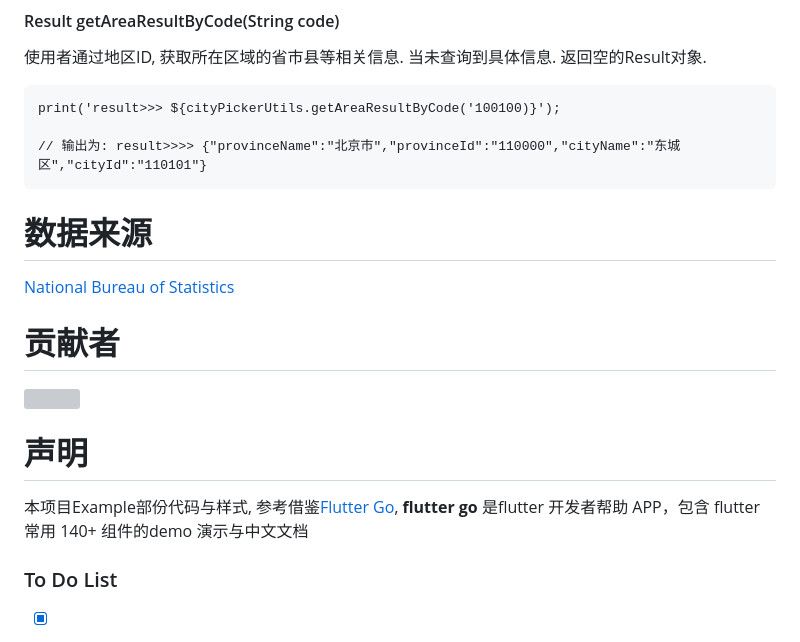
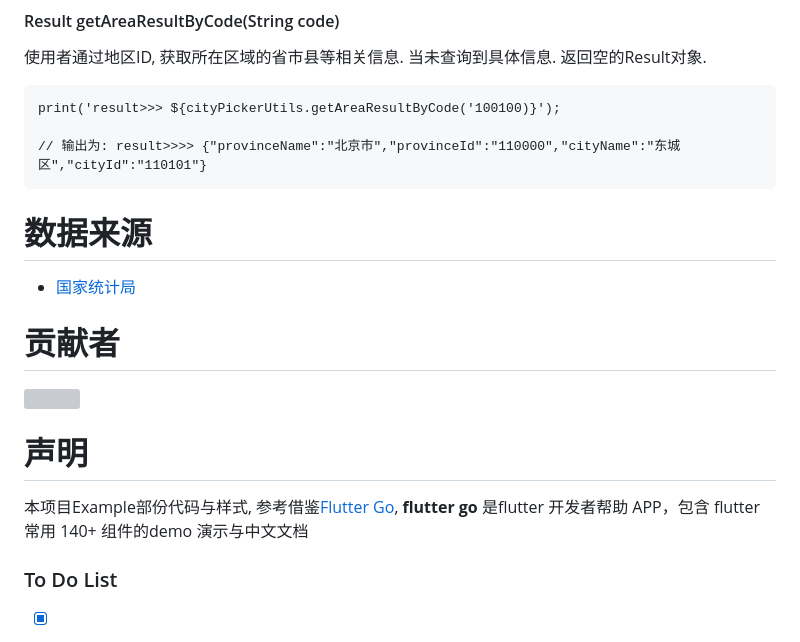
Before and after one commit to hanxu317317/city_pickers, a Markdown page: README.md, the part around the change. Rendered like a GitHub page; grey boxes are pictures that could not be loaded.

Commit message:
Fix broken ref link.

````diff
--- a/README.md
+++ b/README.md
@@ -139,13 +139,9 @@ print('result>>> ${cityPickerUtils.getAreaResultByCode('100100)}');
 // 输出为: result>>>> {"provinceName":"北京市","provinceId":"110000","cityName":"东城区","cityId":"110101"}
 ```
 
-
-
-
 # 数据来源
 
- [National Bureau of Statistics](https://www.stats.gov.cn/tjsj/tjbz/tjyqhdmhcxhfdm/2018/index.html)
-
+- [国家统计局](http://www.stats.gov.cn/sj/tjbz/tjyqhdmhcxhfdm/2018/index.html)
 
 # 贡献者
 
@@ -153,10 +149,9 @@ print('result>>> ${cityPickerUtils.getAreaResultByCode('100100)}');
   <img src="https://contrib.rocks/image?repo=hanxu317317/city_pickers" />
 </a>
 
+# 声明
 
-# 声明
 本项目Example部份代码与样式, 参考借鉴[Flutter Go](https://github.com/alibaba/flutter-go/), **flutter go** 是flutter 开发者帮助 APP，包含 flutter 常用 140+ 组件的demo 演示与中文文档
-
 
 ### To Do List
 
````
